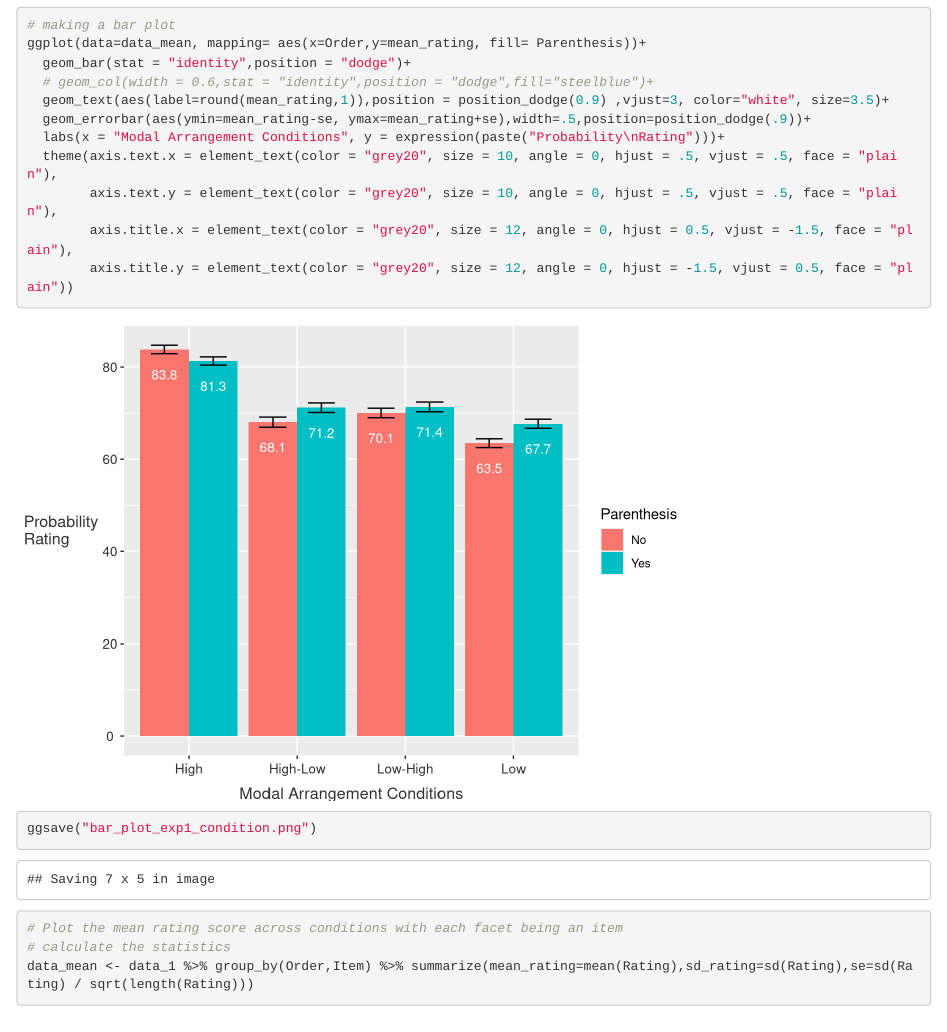
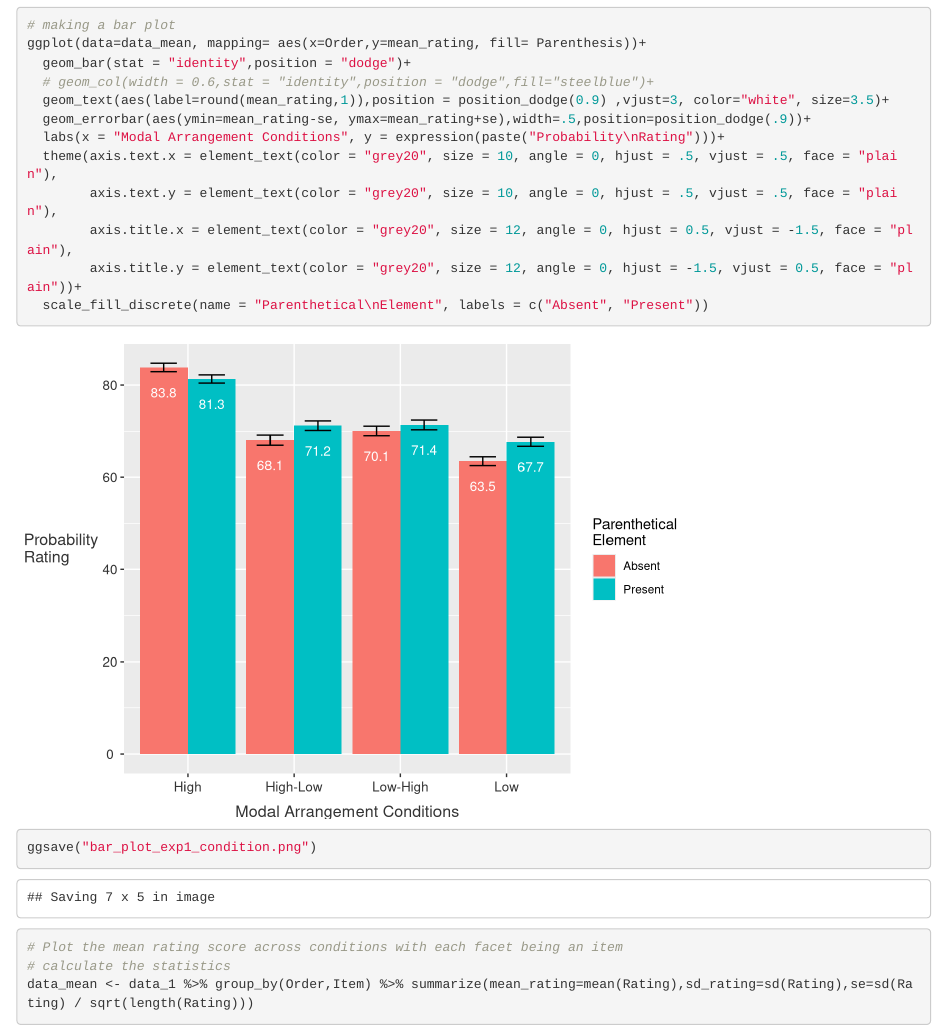
Before and after one commit to PON2020/Nested_Epistemic_Expressions_Further_Inquiry, an R Markdown document (Data_Analysis/script_data_analysis.Rmd): the page in a window 1100 px wide, from 2150 px down. Rendered offline with R 4.5, knitr and Pandoc, with nearby package versions; some code elsewhere in the file could not run offline.

Commit message:
Add files via upload
Updated the data analysis rmd file, changing the figure legends and labels.

````diff
--- a/Data_Analysis/script_data_analysis.Rmd
+++ b/Data_Analysis/script_data_analysis.Rmd
@@ -65,7 +65,8 @@ ggplot(data=data_mean, mapping= aes(x=Order,y=mean_rating, fill= Parenthesis))+
   theme(axis.text.x = element_text(color = "grey20", size = 10, angle = 0, hjust = .5, vjust = .5, face = "plain"),
         axis.text.y = element_text(color = "grey20", size = 10, angle = 0, hjust = .5, vjust = .5, face = "plain"),
         axis.title.x = element_text(color = "grey20", size = 12, angle = 0, hjust = 0.5, vjust = -1.5, face = "plain"),
-        axis.title.y = element_text(color = "grey20", size = 12, angle = 0, hjust = -1.5, vjust = 0.5, face = "plain"))
+        axis.title.y = element_text(color = "grey20", size = 12, angle = 0, hjust = -1.5, vjust = 0.5, face = "plain"))+
+  scale_fill_discrete(name = "Parenthetical\nElement", labels = c("Absent", "Present"))
 ggsave("bar_plot_exp1_condition.png")
 
 ```
````
Also changed, not shown: Data_Analysis/script_data_analysis.Rmd (4 more changed lines).
